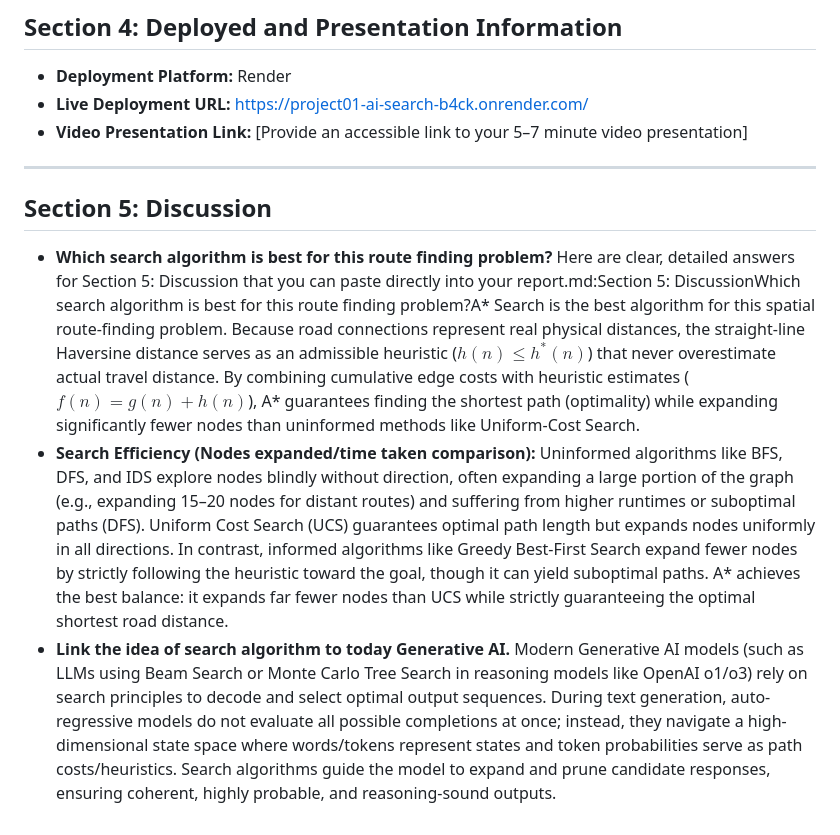
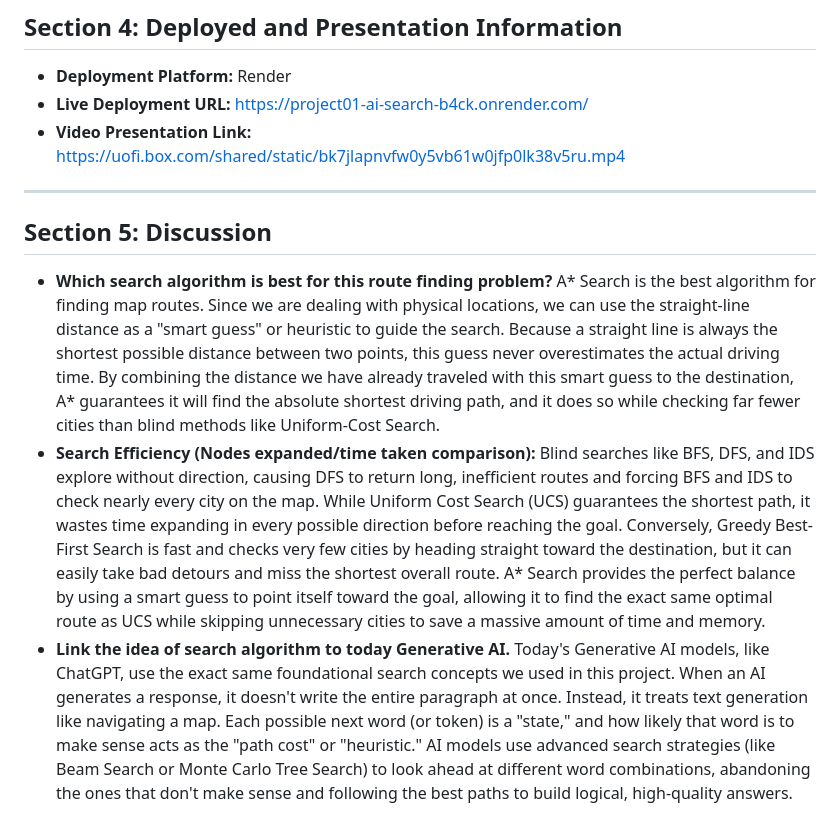
Before and after one commit to Snehashharmaa/PROJECT01_AI_SEARCH, a Markdown page: report.md, the part around the change. GitHub-like rendering.

```diff
--- a/report.md
+++ b/report.md
@@ -42,14 +42,14 @@
 ## Section 4: Deployed and Presentation Information
 - **Deployment Platform:** Render
 - **Live Deployment URL:** https://project01-ai-search-b4ck.onrender.com/
-- **Video Presentation Link:** [Provide an accessible link to your 5–7 minute video presentation]
+- **Video Presentation Link:** https://uofi.box.com/shared/static/bk7jlapnvfw0y5vb61w0jfp0lk38v5ru.mp4
 
 ---
 
 ## Section 5: Discussion
 - **Which search algorithm is best for this route finding problem?**
-    Here are clear, detailed answers for Section 5: Discussion that you can paste directly into your report.md:Section 5: DiscussionWhich search algorithm is best for this route finding problem?A* Search is the best algorithm for this spatial route-finding problem. Because road connections represent real physical distances, the straight-line Haversine distance serves as an admissible heuristic ($h(n) \le h^*(n)$) that never overestimate actual travel distance. By combining cumulative edge costs with heuristic estimates ($f(n) = g(n) + h(n)$), A* guarantees finding the shortest path (optimality) while expanding significantly fewer nodes than uninformed methods like Uniform-Cost Search.
+   A* Search is the best algorithm for finding map routes. Since we are dealing with physical locations, we can use the straight-line distance as a "smart guess" or heuristic to guide the search. Because a straight line is always the shortest possible distance between two points, this guess never overestimates the actual driving time. By combining the distance we have already traveled with this smart guess to the destination, A* guarantees it will find the absolute shortest driving path, and it does so while checking far fewer cities than blind methods like Uniform-Cost Search.
 - **Search Efficiency (Nodes expanded/time taken comparison):**
-    Uninformed algorithms like BFS, DFS, and IDS explore nodes blindly without direction, often expanding a large portion of the graph (e.g., expanding 15–20 nodes for distant routes) and suffering from higher runtimes or suboptimal paths (DFS). Uniform Cost Search (UCS) guarantees optimal path length but expands nodes uniformly in all directions. In contrast, informed algorithms like Greedy Best-First Search expand fewer nodes by strictly following the heuristic toward the goal, though it can yield suboptimal paths. A* achieves the best balance: it expands far fewer nodes than UCS while strictly guaranteeing the optimal shortest road distance.
+    Blind searches like BFS, DFS, and IDS explore without direction, causing DFS to return long, inefficient routes and forcing BFS and IDS to check nearly every city on the map. While Uniform Cost Search (UCS) guarantees the shortest path, it wastes time expanding in every possible direction before reaching the goal. Conversely, Greedy Best-First Search is fast and checks very few cities by heading straight toward the destination, but it can easily take bad detours and miss the shortest overall route. A* Search provides the perfect balance by using a smart guess to point itself toward the goal, allowing it to find the exact same optimal route as UCS while skipping unnecessary cities to save a massive amount of time and memory.
 - **Link the idea of search algorithm to today Generative AI.**
-    Modern Generative AI models (such as LLMs using Beam Search or Monte Carlo Tree Search in reasoning models like OpenAI o1/o3) rely on search principles to decode and select optimal output sequences. During text generation, auto-regressive models do not evaluate all possible completions at once; instead, they navigate a high-dimensional state space where words/tokens represent states and token probabilities serve as path costs/heuristics. Search algorithms guide the model to expand and prune candidate responses, ensuring coherent, highly probable, and reasoning-sound outputs.
+    Today's Generative AI models, like ChatGPT, use the exact same foundational search concepts we used in this project. When an AI generates a response, it doesn't write the entire paragraph at once. Instead, it treats text generation like navigating a map. Each possible next word (or token) is a "state," and how likely that word is to make sense acts as the "path cost" or "heuristic." AI models use advanced search strategies (like Beam Search or Monte Carlo Tree Search) to look ahead at different word combinations, abandoning the ones that don't make sense and following the best paths to build logical, high-quality answers.
```
